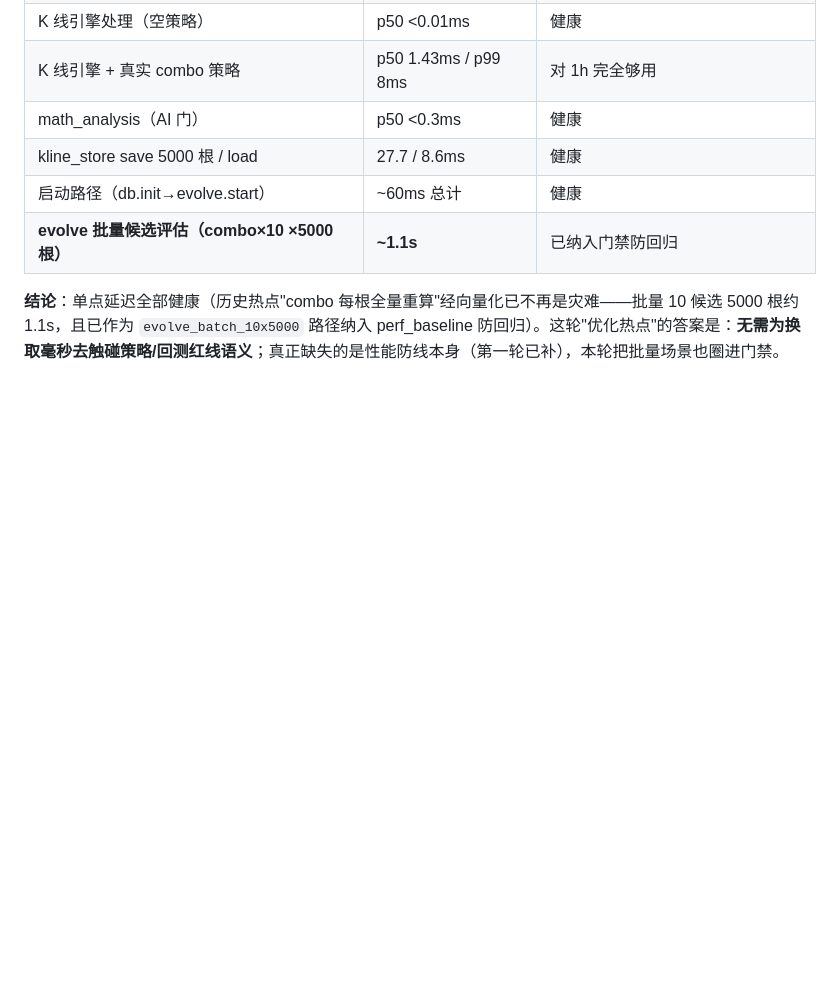
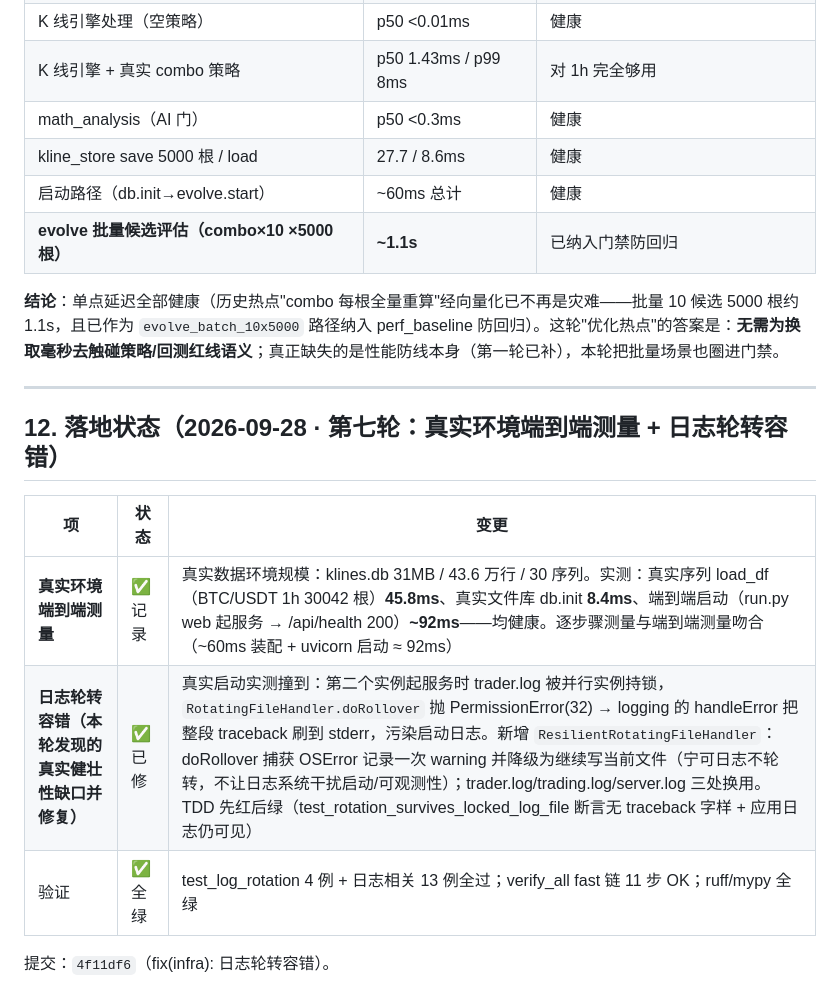
Before and after one commit to hikari4151/crypto-ai-trader, a Markdown page: docs/开发流程与工具链探索报告.md, the part around the change. Rendered like a GitHub page; blank space fills up the shorter version.

Commit message:
docs(infra): 记录第七轮——真实环境端到端测量（启动92ms/load_df45.8ms）+ 日志轮转容错修复

```diff
--- a/docs/开发流程与工具链探索报告.md
+++ b/docs/开发流程与工具链探索报告.md
@@ -328,3 +328,15 @@ EXEMPT 自洽/E2/E7 基线/仓库全绿/--list）。
 | **evolve 批量候选评估（combo×10 ×5000 根）** | **~1.1s** | 已纳入门禁防回归 |
 
 **结论**：单点延迟全部健康（历史热点"combo 每根全量重算"经向量化已不再是灾难——批量 10 候选 5000 根约 1.1s，且已作为 `evolve_batch_10x5000` 路径纳入 perf_baseline 防回归）。这轮"优化热点"的答案是：**无需为换取毫秒去触碰策略/回测红线语义**；真正缺失的是性能防线本身（第一轮已补），本轮把批量场景也圈进门禁。
+
+---
+
+## 12. 落地状态（2026-09-28 · 第七轮：真实环境端到端测量 + 日志轮转容错）
+
+| 项 | 状态 | 变更 |
+|---|---|---|
+| **真实环境端到端测量** | ✅ 记录 | 真实数据环境规模：klines.db 31MB / 43.6 万行 / 30 序列。实测：真实序列 load_df（BTC/USDT 1h 30042 根）**45.8ms**、真实文件库 db.init **8.4ms**、端到端启动（run.py web 起服务 → /api/health 200）**~92ms**——均健康。逐步骤测量与端到端测量吻合（~60ms 装配 + uvicorn 启动 ≈ 92ms） |
+| **日志轮转容错（本轮发现的真实健壮性缺口并修复）** | ✅ 已修 | 真实启动实测撞到：第二个实例起服务时 trader.log 被并行实例持锁，`RotatingFileHandler.doRollover` 抛 PermissionError(32) → logging 的 handleError 把整段 traceback 刷到 stderr，污染启动日志。新增 `ResilientRotatingFileHandler`：doRollover 捕获 OSError 记录一次 warning 并降级为继续写当前文件（宁可日志不轮转，不让日志系统干扰启动/可观测性）；trader.log/trading.log/server.log 三处换用。TDD 先红后绿（test_rotation_survives_locked_log_file 断言无 traceback 字样 + 应用日志仍可见） |
+| 验证 | ✅ 全绿 | test_log_rotation 4 例 + 日志相关 13 例全过；verify_all fast 链 11 步 OK；ruff/mypy 全绿 |
+
+提交：`4f11df6`（fix(infra): 日志轮转容错）。
```
